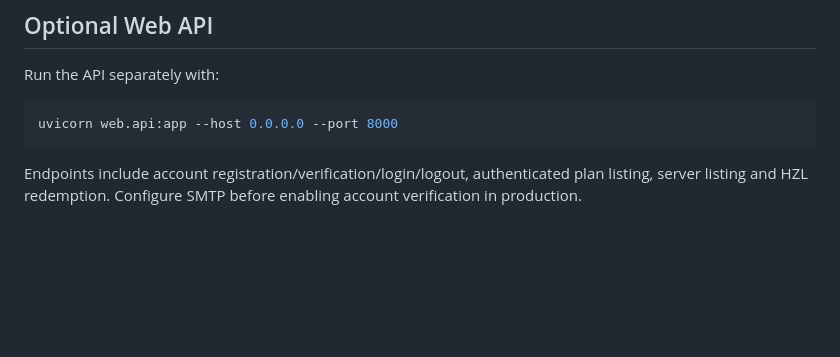
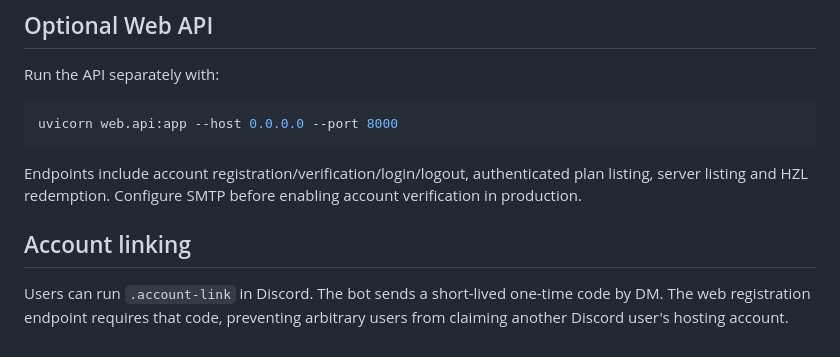
Before and after one commit to advenslk/vp-mc-bot, a Markdown page: README.md, the part around the change. Rendered like a GitHub page; blank space fills up the shorter version.

Commit message:
Document secure Discord account linking

````diff
--- a/README.md
+++ b/README.md
@@ -186,3 +186,8 @@ uvicorn web.api:app --host 0.0.0.0 --port 8000
 ```
 
 Endpoints include account registration/verification/login/logout, authenticated plan listing, server listing and HZL redemption. Configure SMTP before enabling account verification in production.
+
+
+## Account linking
+
+Users can run `.account-link` in Discord. The bot sends a short-lived one-time code by DM. The web registration endpoint requires that code, preventing arbitrary users from claiming another Discord user's hosting account.
````
